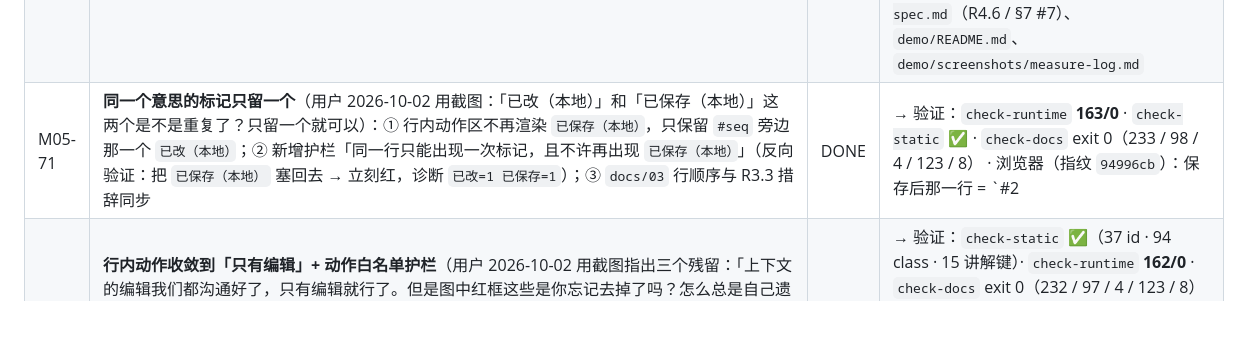
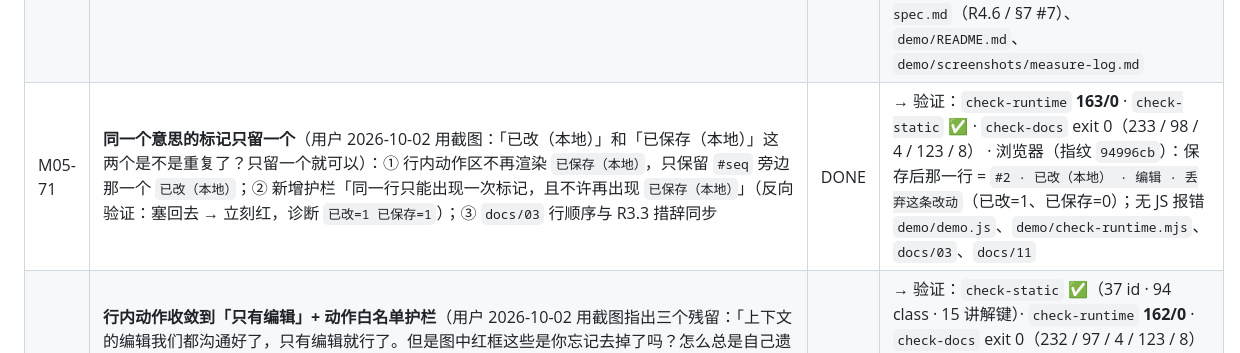
Before and after one commit to idoall/dsh-context-redline, a Markdown page: docs/10-execution-checklist.md, the part around the change. Drawn GitHub-style; blank space fills up the shorter version.

Commit message:
docs(docs/10): 修 M05-71 行里被裸竖线冲歪的表格列（check-docs 之前实际是红的，已复绿：233/98/4/123/8）

```diff
--- a/docs/10-execution-checklist.md
+++ b/docs/10-execution-checklist.md
@@ -132,7 +132,7 @@
 | M05-61 | **删掉「冻结」整套**（用户 2026-10-02 定，裁定 = `docs/11` D10）：① 原型里删冻结按钮 + 备注输入 + 记录列表（含幂等 / 改备注 / 删除 / 时间倒序）+ 起点口径辅助函数（`headCut`/`isBranchable`/`seedAt`/`seedLabel`）+ `orch.freeze` 讲解词 + 预置记录；② 「子会话」卡第一块换成**常驻 `开启子会话` 按钮**（不需要前置动作），确认框只留「① 从哪儿开始（平台算的）/ ① 会带上的新规范 / ② 首条任务 / ③ 它会带上什么 / ④ 走哪条路 / ⑤ 取消」；③ 携带口径随之改成"**点按钮这一刻在效的那几条**固定块"（退休的不带、新钉的带）——"先冻住那一刻那版"随冻结一起去掉；④ 排布契约 `freeze` → `spawnone`（CSS grid-area / 静态契约 / 四块顺序一致） | DONE | → 护栏：删掉冻结幂等块 + 起点口径块（A25/A26 那套），新增 4 条（**界面里没有任何冻结按钮/记录行/冻结字样** / 讲解词典里没有 `orch.freeze` / **不需要先冻结就能开** / 按钮旁写明"从最后聊完的那一轮起 + 会带上你现在钉住的规范"）+ 改写 4 条（确认框只给"从哪儿开始"、列会带上的规范、照实说"这一刻之前应用的改动都算在里面"、只带在效的规范 / 取消零副作用）；**反向验证**：把冻结按钮加回去 → ❌「冻结已删除」1 项，去掉即绿 → **静态绿（42 id · 114 class · 30 讲解键）+ 229/229 绿** `demo/demo.js`、`demo/demo.css`、`demo/check-runtime.mjs`、`demo/check-static.mjs` |
 | M05-62 | **文档清扫：把"冻结"从 12 份文档里删净**（`docs/11` D10 的连带要求）：`docs/00`（S5.1/S5.2/S5.3/G5/术语/U4）、`docs/02`（op 表 / 两张表 / §5.3 命令 / 分层图 / 数据流）、`docs/03`（R5.1 整节 / R4.3 行 / R4.7 行 / §7 门禁 19·20 / R5.2）、`docs/04`（M4.5·M5 相关行）、`docs/05`（A23/A25/A26/§2.7/§3.1）、`docs/06`（§2 顺序图 / §3③ / A7 / §4.1）、`docs/08`（Q13）、`docs/09`（U6/D7/图4-1）、`README` 双语、`demo/README`、`measure-log` | DONE | → 每份文档按 D10 口径改写或删除相关段落；`node scripts/check-docs.mjs` exit 0 |
 | M05-63 | **修两个原型 bug**（用户 2026-10-02 用截图报的）：「我编辑以后，整条注入内容就变灰了，我没法再改」——① **同一条替换体渲染两遍**：`nodesOfReq` 把"已应用清单的 newSeq"与"追加节点清单"**各算一次**（同一件事的两个索引）⟹ 注入内容里 `#1600` 出现两次、条数 5 项变 7 项、token 也重复计；修法 = 按 seq 去重（保持原顺序）；② **被遮蔽的原文行没有出路**：原来叠了三句灰字（`已被 #K 接替` / `（这里被改过）` / 截断的原因词），**没有**规格要求的跳转入口 ⟹ 用户卡在灰行上以为"不能再改"（其实**替换后的新条目**才是能改的那条）。修法 = 灰行只留**一句**原因 + **`去改现在这条（#K）`** 按钮（跳到当前可见节点并就地打开编辑器）+ 新增讲解词 `act.gotoCurrent` | DONE | → 先写红护栏再修：运行时新增 4 条（替换体只算一次 / 列表无重复 seq / 灰行有跳转入口 / 灰行只留一句原因）；**反向验证**：去掉去重 → ❌ 2 项；把跳转按钮与"只留一句"改回去 → ❌ 2 项，还原即绿 → **静态绿（42 id · 114 class · 31 讲解键）+ 233/233 绿**；浏览器实测：应用后 `#2` 行 = 一个 `已被 #1600 接替` + `去改现在这条（#1600）`，列表里 `#1600` 只出现**一次**，类别读数 `4 项（+1 被遮蔽）`；点跳转 → 编辑器开在 `#1600`；再改一次 → `#1600 → #1601`（证明**应用后还能继续改**） `demo/demo.js`、`demo/check-runtime.mjs`、`docs/00-scope.md`（S1.1）、`docs/03-ui-spec.md`（R4.6 / §7 #7）、`demo/README.md`、`demo/screenshots/measure-log.md` |
-| M05-71 | **同一个意思的标记只留一个**（用户 2026-10-02 用截图：「已改（本地）」和「已保存（本地）」这两个是不是重复了？只留一个就可以）：① 行内动作区不再渲染 `已保存（本地）`，只保留 `#seq` 旁边那一个 `已改（本地）`；② 新增护栏「同一行只能出现一次标记，且不许再出现 `已保存（本地）`」（反向验证：把 `已保存（本地）` 塞回去 → 立刻红，诊断 `已改=1 已保存=1`）；③ `docs/03` 行顺序与 R3.3 措辞同步 | DONE | → 验证：`check-runtime` **163/0** · `check-static` ✅ · `check-docs` exit 0（233 / 98 / 4 / 123 / 8） · 浏览器（指纹 `94996cb`）：保存后那一行 = `#2 | 已改（本地） | 编辑 | 丢弃这条改动`（`已改`=1、`已保存`=0）；无 JS 报错 `demo/demo.js`、`demo/check-runtime.mjs`、`docs/03`、`docs/11` |
+| M05-71 | **同一个意思的标记只留一个**（用户 2026-10-02 用截图：「已改（本地）」和「已保存（本地）」这两个是不是重复了？只留一个就可以）：① 行内动作区不再渲染 `已保存（本地）`，只保留 `#seq` 旁边那一个 `已改（本地）`；② 新增护栏「同一行只能出现一次标记，且不许再出现 `已保存（本地）`」（反向验证：塞回去 → 立刻红，诊断 `已改=1 已保存=1`）；③ `docs/03` 行顺序与 R3.3 措辞同步 | DONE | → 验证：`check-runtime` **163/0** · `check-static` ✅ · `check-docs` exit 0（233 / 98 / 4 / 123 / 8） · 浏览器（指纹 `94996cb`）：保存后那一行 = `#2 · 已改（本地） · 编辑 · 丢弃这条改动`（已改=1、已保存=0）；无 JS 报错 `demo/demo.js`、`demo/check-runtime.mjs`、`docs/03`、`docs/11` |
 | M05-70 | **行内动作收敛到「只有编辑」+ 动作白名单护栏**（用户 2026-10-02 用截图指出三个残留：「上下文的编辑我们都沟通好了，只有编辑就行了。但是图中红框这些是你忘记去掉了吗？怎么总是自己遗漏地方？不会好好检查一下吗？」）：① 删掉 `版本历史` 按钮 + 历史面板（`historyHtml`）+ `从这一版恢复`（`restore`）——它们来自已删除的"应用到会话"模型；② 删掉 `去改现在这条（#N）`（`gotoCurrent`）——被遮蔽的行现在只给一句说明、**不给任何动作**；③ 删掉 `写一句更正`（`annotate`）+ 更正编辑器 + 开子会话里的"更正"条目（`notes`）——概念只剩「编辑」；④ 清掉 `blockReason` / 讲解词 / 自测面板 / 演示数据里所有 "批注 / 版本历史 / 更正" 字样；⑤ **新增两道护栏**：静态「界面动作白名单」（源码里每个按钮文案必须落在白名单里，否则红）+ 运行时「行内动作白名单」（把所有分类真的渲染一遍，行内动作只能是 `编辑` / `丢弃这条改动`）；⑥ 文档：docs/00（G1/S2/助手消息/回滚）、docs/03（删 R4.5 整节 + 29 行 + 6 处 prose 重写）、docs/05（A17 定义行改为"改不了的行没有任何动作"）、docs/06、docs/09、README 双语、demo/README | DONE | → 验证：`check-static` ✅（37 id · 94 class · 15 讲解键）· `check-runtime` **162/0** · `check-docs` exit 0（232 / 97 / 4 / 123 / 8） · 浏览器（指纹 `1ba0aa1`）：全部分类展开后**行内动作只有 `编辑`**；`版本历史`/`从这一版恢复`/`去改现在这条`/`写一句更正`/`批注`/`应用到会话`/`钉住` **一个都不出现**；无 JS 报错。反向验证：往行里塞回一个「版本历史」按钮 → **静态与运行时白名单同时红** `demo/demo.js`、`demo/check-static.mjs`、`demo/check-runtime.mjs`、`docs/00`、`docs/03`、`docs/05`、`docs/06`、`docs/09`、`README.md`、`README.zh.md`、`demo/README.md` |
 | M05-69 | **选 A：删掉「批注」这个概念，更正只留给改不了的行**（用户 2026-10-02：「批注有点多余了，现在的功能比以前简单多了」→ 选 A）：① `ability()` 用 `canNote = !inert && !shadowed && !canRewrite`（= 助手消息 / 被压缩埋掉）取代 `canAnnotate`；② 可编辑的行（用户消息 / 注入内容 / 技能注入 / 工具结果）**只剩「编辑」一个入口**；③ 按钮改名 `批注` → **`写一句更正`**，编辑器字段 `理由` → **`更正内容`**，助手消息徽章 → `助手消息改不了 · 只能写一句更正`；④ 行上新增 `已写更正（本地）` 标记；⑤ 开子会话确认框补上**逐字清单**（每条改动一行，R4.3「本次清单」）；⑥ 护栏：A17 矩阵期望改为 user/inject/skill/tool=`编辑`、assistant/compacted=`写一句更正`，并新增"可编辑行上没有第二个入口"的能力断言（反向验证过） | DONE | → 验证：`check-runtime` **176/0** · `check-static` ✅ · `check-docs` exit 0（231 / 96 / 4 / 123 / 8） · 浏览器（指纹 `9c1b193`）：助手行徽章=`助手消息改不了 · 只能写一句更正` 且**只有** `写一句更正`（无编辑）；「更正内容」栏带去向标记；保存后行上 `已写更正（本地）`；开子会话确认框=`0 条改写 + 1 条更正` 且列出逐字正文；子会话行 `带 1 条改动启动`；无 JS 报错 `demo/demo.js`、`demo/check-runtime.mjs`、`demo/check-static.mjs`、`docs/00`、`docs/03`、`README.md`、`README.zh.md` |
 | M05-68 | **交互细节 bug：丢弃本地改动后编辑器没收起**（用户 2026-10-02：「点击了丢弃这条改动，编辑框应该是取消状态才对……再点击取消这条改动，虽然弹出一个框让我确认取消，但编辑框没有变化，还是我之前改的内容」）：`dropDraft` 的 `onOk` 里**补上关闭编辑器**（`S.editor = null`）+ 清 `historyFor` / `editorError` / `editorOk`；新增 4 条护栏（含反向验证：去掉这行 → 立刻红） | DONE | → 验证：`check-runtime` **174/0** · `check-static` ✅ · `check-docs` exit 0（230 / 95 / 4 / 123 / 8） · 浏览器（指纹见页头）：编辑→保存→再编辑（预填保存版）→丢弃→**编辑器收起**、行上回原文、本地改动清空 `demo/demo.js`、`demo/check-runtime.mjs`、`docs/11` |
```
